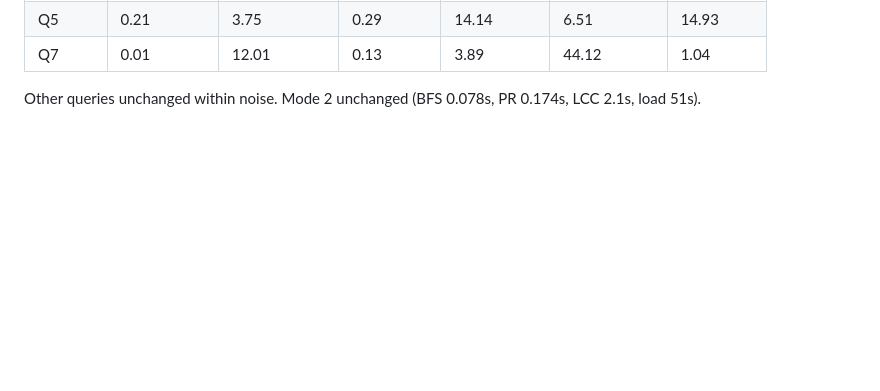
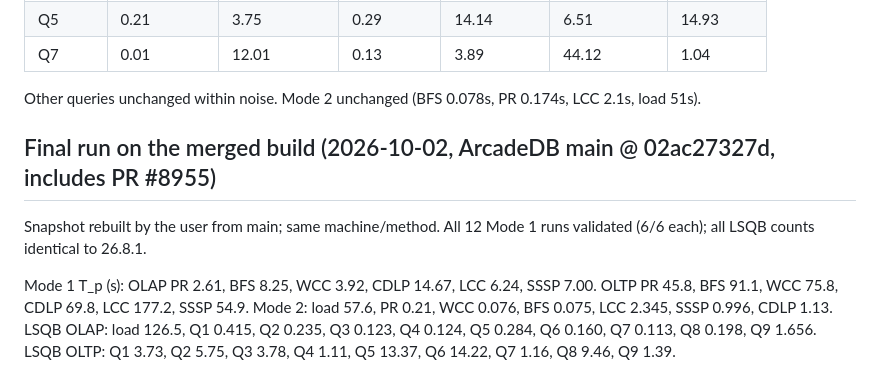
Before and after one commit to ArcadeData/ldbc_graphalytics_platforms_arcadedb, a Markdown page: results-26.10.1-SNAPSHOT-vs-26.8.1.md, the part around the change. GitHub-like rendering; blank space fills up the shorter version.

```diff
--- a/results-26.10.1-SNAPSHOT-vs-26.8.1.md
+++ b/results-26.10.1-SNAPSHOT-vs-26.8.1.md
@@ -79,3 +79,11 @@ Same machine/method; fixed engine classes overlaid on the 26.10.1 fat jar. All M
 | Q5 | 0.21 | 3.75 | 0.29 | 14.14 | 6.51 | 14.93 |
 | Q7 | 0.01 | 12.01 | 0.13 | 3.89 | 44.12 | 1.04 |
 Other queries unchanged within noise. Mode 2 unchanged (BFS 0.078s, PR 0.174s, LCC 2.1s, load 51s).
+
+## Final run on the merged build (2026-10-02, ArcadeDB main @ 02ac27327d, includes PR #8955)
+Snapshot rebuilt by the user from main; same machine/method. All 12 Mode 1 runs validated (6/6 each); all LSQB counts identical to 26.8.1.
+
+Mode 1 T_p (s): OLAP PR 2.61, BFS 8.25, WCC 3.92, CDLP 14.67, LCC 6.24, SSSP 7.00. OLTP PR 45.8, BFS 91.1, WCC 75.8, CDLP 69.8, LCC 177.2, SSSP 54.9.
+Mode 2: load 57.6, PR 0.21, WCC 0.076, BFS 0.075, LCC 2.345, SSSP 0.996, CDLP 1.13.
+LSQB OLAP: load 126.5, Q1 0.415, Q2 0.235, Q3 0.123, Q4 0.124, Q5 0.284, Q6 0.160, Q7 0.113, Q8 0.198, Q9 1.656.
+LSQB OLTP: Q1 3.73, Q2 5.75, Q3 3.78, Q4 1.11, Q5 13.37, Q6 14.22, Q7 1.16, Q8 9.46, Q9 1.39.
```
Also changed, not shown: README.md (+23 -23 lines).
